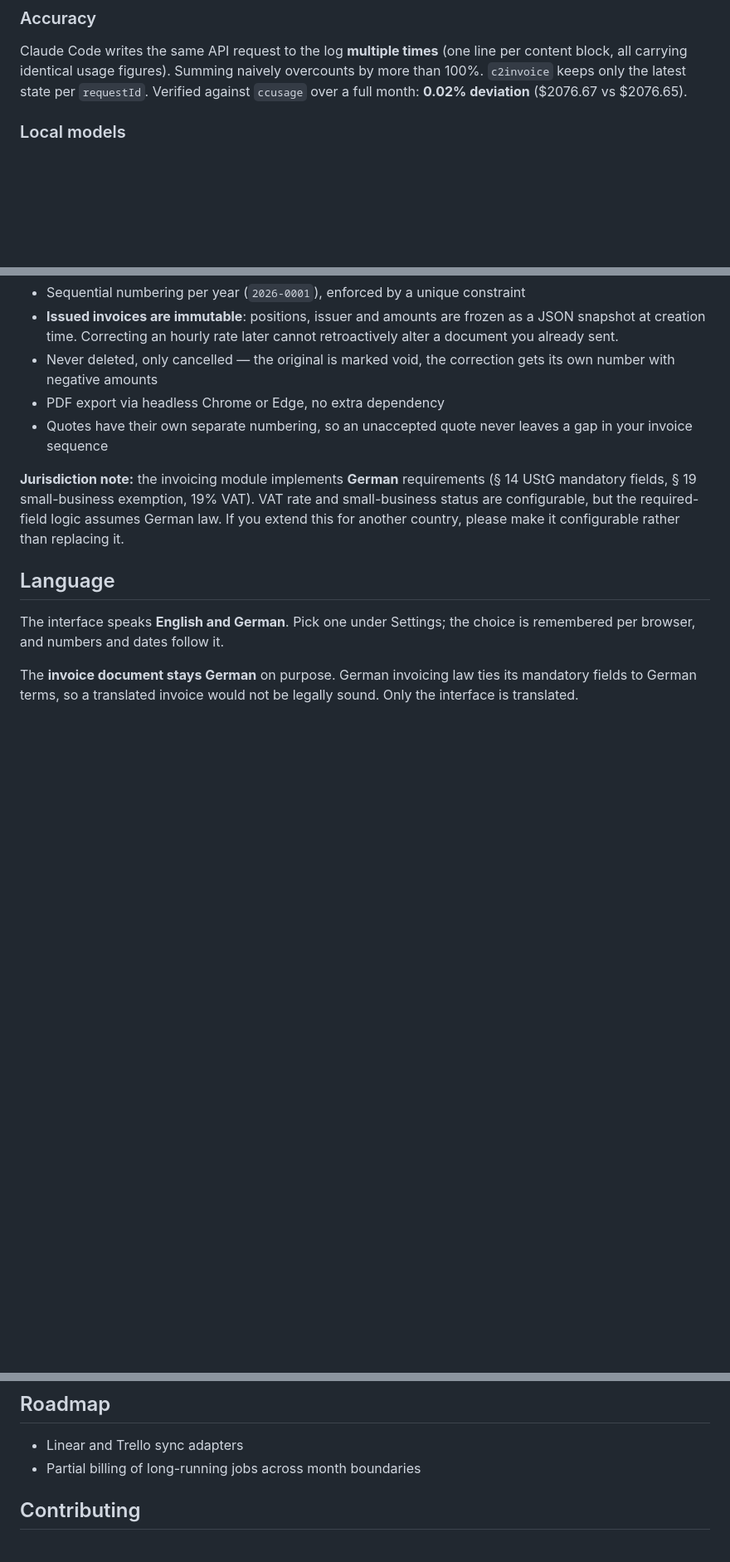
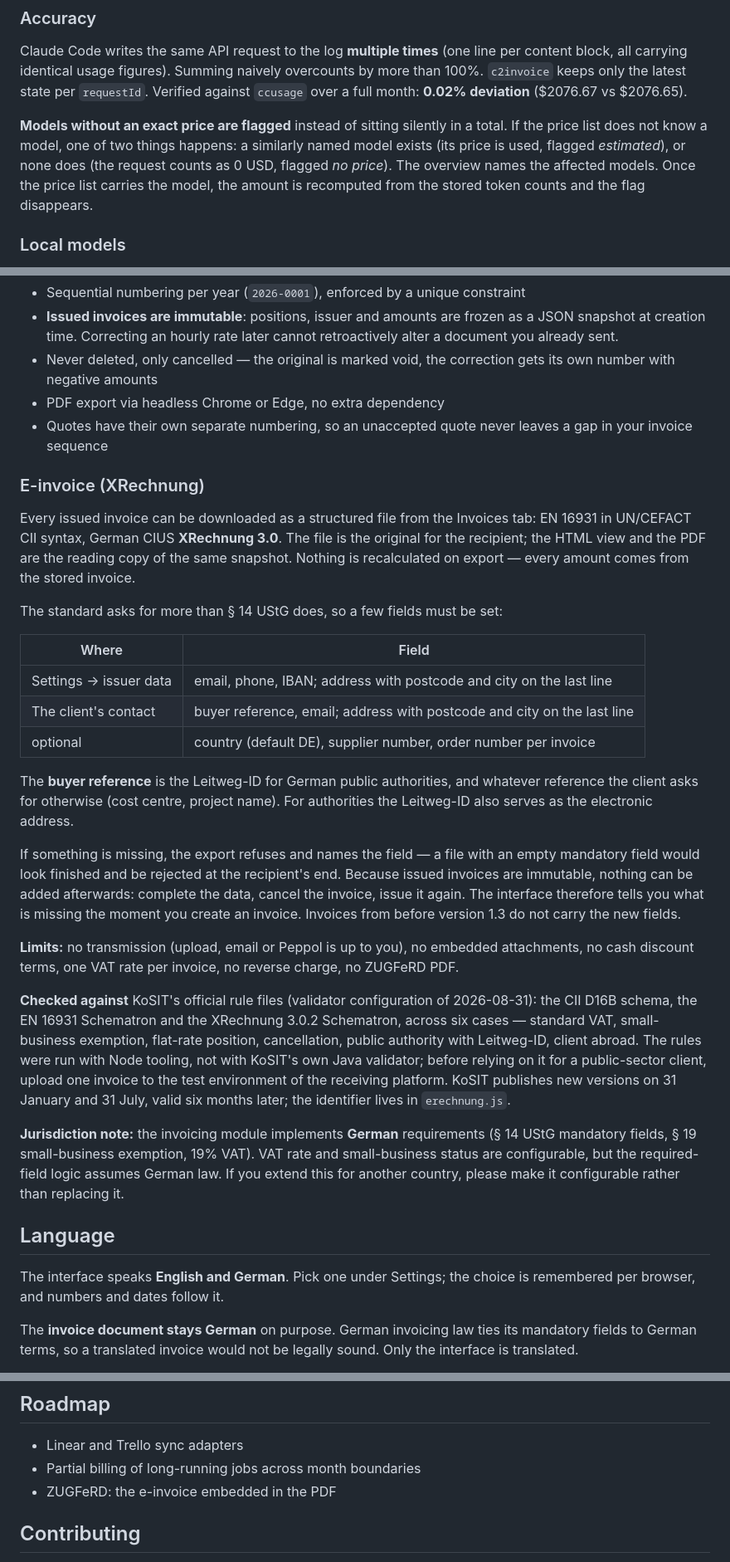
Before and after one commit to RobSpct/c2invoice, a Markdown page: README.md, 3 parts joined by grey strips. Shown at 83% size. Drawn GitHub-style; blank space fills up the shorter version.

```diff
--- a/README.md
+++ b/README.md
@@ -176,6 +211,13 @@ overcounts by more than 100%. `c2invoice` keeps only the latest state per
 `requestId`. Verified against `ccusage` over a full month: **0.02% deviation**
 ($2076.67 vs $2076.65).
 
+**Models without an exact price are flagged** instead of sitting silently in a
+total. If the price list does not know a model, one of two things happens: a
+similarly named model exists (its price is used, flagged *estimated*), or none
+does (the request counts as 0 USD, flagged *no price*). The overview names the
+affected models. Once the price list carries the model, the amount is
+recomputed from the stored token counts and the flag disappears.
+
 ### Local models
 
 Local models (Ollama and anything speaking its API) produce no billing data of
@@ -194,6 +236,47 @@ rather than invented API prices.
 - PDF export via headless Chrome or Edge, no extra dependency
 - Quotes have their own separate numbering, so an unaccepted quote never leaves
   a gap in your invoice sequence
+
+### E-invoice (XRechnung)
+
+Every issued invoice can be downloaded as a structured file from the Invoices
+tab: EN 16931 in UN/CEFACT CII syntax, German CIUS **XRechnung 3.0**. The file
+is the original for the recipient; the HTML view and the PDF are the reading
+copy of the same snapshot. Nothing is recalculated on export — every amount
+comes from the stored invoice.
+
+The standard asks for more than § 14 UStG does, so a few fields must be set:
+
+| Where | Field |
+|---|---|
+| Settings → issuer data | email, phone, IBAN; address with postcode and city on the last line |
+| The client's contact | buyer reference, email; address with postcode and city on the last line |
+| optional | country (default DE), supplier number, order number per invoice |
+
+The **buyer reference** is the Leitweg-ID for German public authorities, and
+whatever reference the client asks for otherwise (cost centre, project name).
+For authorities the Leitweg-ID also serves as the electronic address.
+
+If something is missing, the export refuses and names the field — a file with
+an empty mandatory field would look finished and be rejected at the
+recipient's end. Because issued invoices are immutable, nothing can be added
+afterwards: complete the data, cancel the invoice, issue it again. The
+interface therefore tells you what is missing the moment you create an invoice.
+Invoices from before version 1.3 do not carry the new fields.
+
+**Limits:** no transmission (upload, email or Peppol is up to you), no embedded
+attachments, no cash discount terms, one VAT rate per invoice, no reverse
+charge, no ZUGFeRD PDF.
+
+**Checked against** KoSIT's official rule files (validator configuration of
+2026-08-31): the CII D16B schema, the EN 16931 Schematron and the
+XRechnung 3.0.2 Schematron, across six cases — standard VAT, small-business
+exemption, flat-rate position, cancellation, public authority with Leitweg-ID,
+client abroad. The rules were run with Node tooling, not with KoSIT's own Java
+validator; before relying on it for a public-sector client, upload one invoice
+to the test environment of the receiving platform. KoSIT publishes new versions
+on 31 January and 31 July, valid six months later; the identifier lives in
+`erechnung.js`.
 
 **Jurisdiction note:** the invoicing module implements **German** requirements
 (§ 14 UStG mandatory fields, § 19 small-business exemption, 19% VAT). VAT rate
@@ -222,6 +305,7 @@ without a console window. Both are optional; `npm start` is enough.
 
 - Linear and Trello sync adapters
 - Partial billing of long-running jobs across month boundaries
+- ZUGFeRD: the e-invoice embedded in the PDF
 
 ## Contributing
 
```
Also changed, not shown: other parts of README.md (+36 -1 lines), CONTRIBUTING.md (+18 -0 lines).
